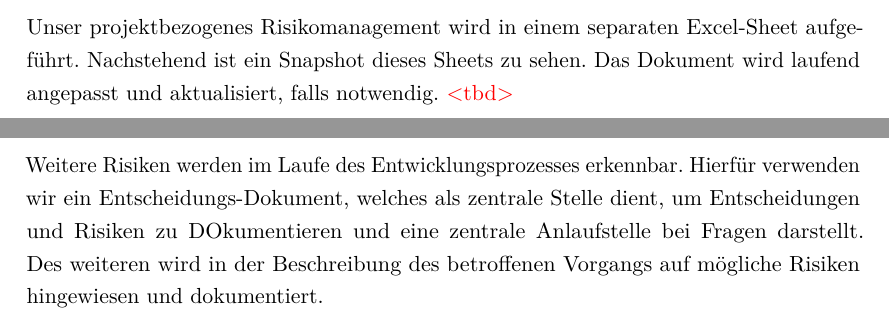
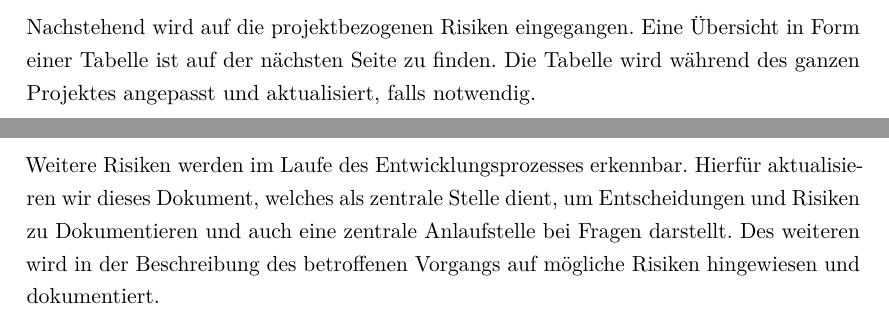
Before and after one commit to greekins/baIOT_TeX, a LaTeX thesis (index.tex, which reads appendix/projectplan.tex): two parts of page 17 of 24, joined at a grey line, cut at the place of the change. Compiled offline with pdfLaTeX.

Commit message:
- update Risikomanagement

```diff
--- a/appendix/projectplan.tex
+++ b/appendix/projectplan.tex
@@ -115,14 +115,14 @@ Wöchentliche Besprechungen: \\
 
 \section*{Risikomanagement}
 \subsection*{Risiken}
-Unser projektbezogenes Risikomanagement wird in einem separaten Excel-Sheet aufgeführt. Nachstehend ist ein Snapshot dieses Sheets zu sehen. Das Dokument wird laufend angepasst und aktualisiert, falls notwendig. \tbd
+Nachstehend wird auf die projektbezogenen Risiken eingegangen. Eine Übersicht in Form einer Tabelle ist auf der nächsten Seite zu finden. Die Tabelle wird während des ganzen Projektes angepasst und aktualisiert, falls notwendig.
 
 \subsection*{Umgang mit Risiken}
 \subsubsection*{Reserven/Rückstellungen}
 Das grösste Risiko stellt R1 (ungeplante Machbarkeiten) zusammen mit dem Risiko R5 (Schnittstellen Sensoren) dar. Aus diesem Grund werden in diesem Projekt Rückstellungen von 36 Stunden eingeplant.
 
 \subsubsection*{Überprüfung von Risiken}
-Weitere Risiken werden im Laufe des Entwicklungsprozesses erkennbar. Hierfür verwenden wir ein Entscheidungs-Dokument, welches als zentrale Stelle dient, um Entscheidungen und Risiken zu DOkumentieren und eine zentrale Anlaufstelle bei Fragen darstellt. Des weiteren wird in der Beschreibung des betroffenen Vorgangs auf mögliche Risiken hingewiesen und dokumentiert.
+Weitere Risiken werden im Laufe des Entwicklungsprozesses erkennbar. Hierfür aktualisieren wir dieses Dokument, welches als zentrale Stelle dient, um Entscheidungen und Risiken zu Dokumentieren und auch eine zentrale Anlaufstelle bei Fragen darstellt. Des weiteren wird in der Beschreibung des betroffenen Vorgangs auf mögliche Risiken hingewiesen und dokumentiert.
 \pagebreak
 
 \begin{landscape}
```
Also changed, not shown: index.pdf.
